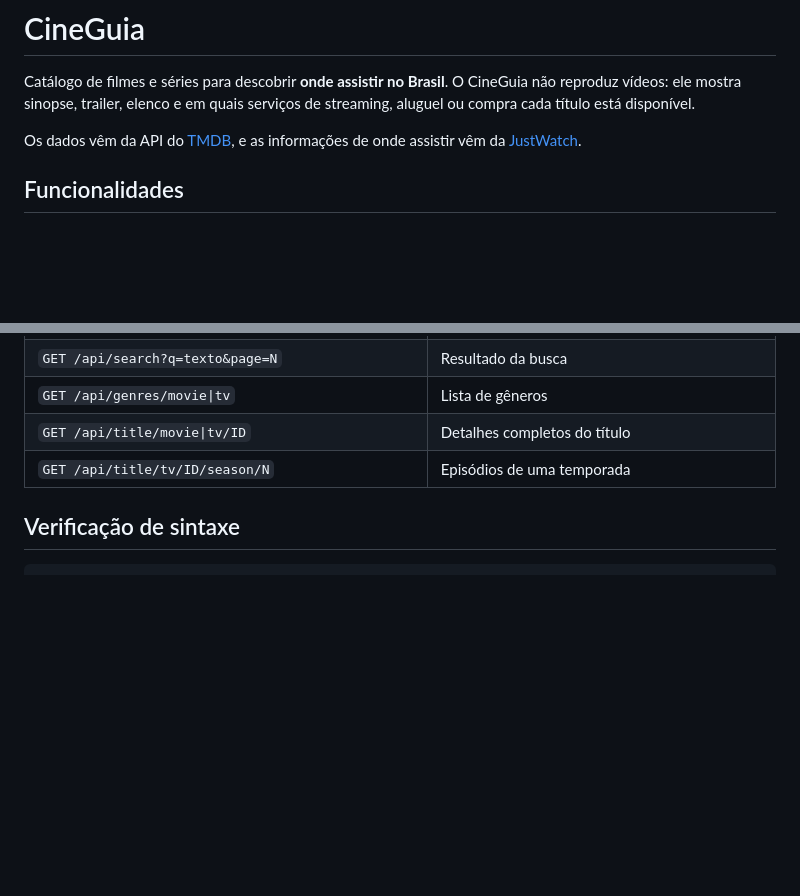
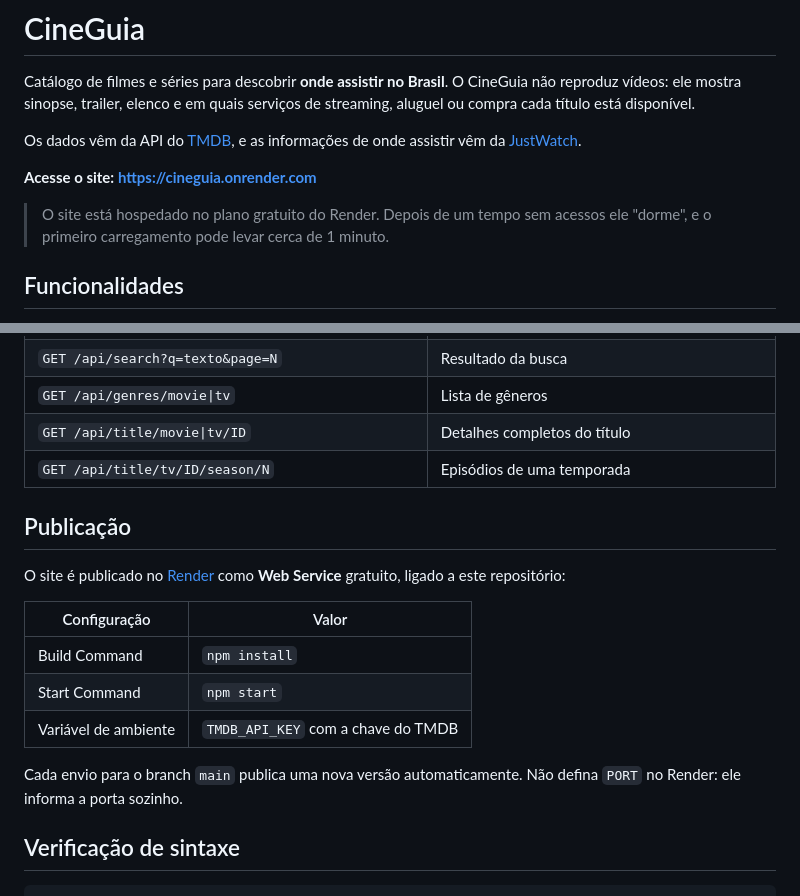
Before and after one commit to VitorTDS/CineGuia, a Markdown page: README.md, 2 parts joined by grey strips. GitHub-like rendering; blank space fills up the shorter version.

Commit message:
docs: adiciona link do site publicado e instruções de deploy no Render

````diff
--- a/README.md
+++ b/README.md
@@ -3,6 +3,10 @@
 Catálogo de filmes e séries para descobrir **onde assistir no Brasil**. O CineGuia não reproduz vídeos: ele mostra sinopse, trailer, elenco e em quais serviços de streaming, aluguel ou compra cada título está disponível.
 
 Os dados vêm da API do [TMDB](https://www.themoviedb.org/), e as informações de onde assistir vêm da [JustWatch](https://www.justwatch.com/br).
+
+**Acesse o site: https://cineguia.onrender.com**
+
+> O site está hospedado no plano gratuito do Render. Depois de um tempo sem acessos ele "dorme", e o primeiro carregamento pode levar cerca de 1 minuto.
 
 ## Funcionalidades
 
@@ -88,6 +92,18 @@ O navegador nunca fala direto com o TMDB. Ele chama o `server.js`, que adiciona
 | `GET /api/title/movie\|tv/ID` | Detalhes completos do título |
 | `GET /api/title/tv/ID/season/N` | Episódios de uma temporada |
 
+## Publicação
+
+O site é publicado no [Render](https://render.com/) como **Web Service** gratuito, ligado a este repositório:
+
+| Configuração | Valor |
+|---|---|
+| Build Command | `npm install` |
+| Start Command | `npm start` |
+| Variável de ambiente | `TMDB_API_KEY` com a chave do TMDB |
+
+Cada envio para o branch `main` publica uma nova versão automaticamente. Não defina `PORT` no Render: ele informa a porta sozinho.
+
 ## Verificação de sintaxe
 
 ```bash
````
